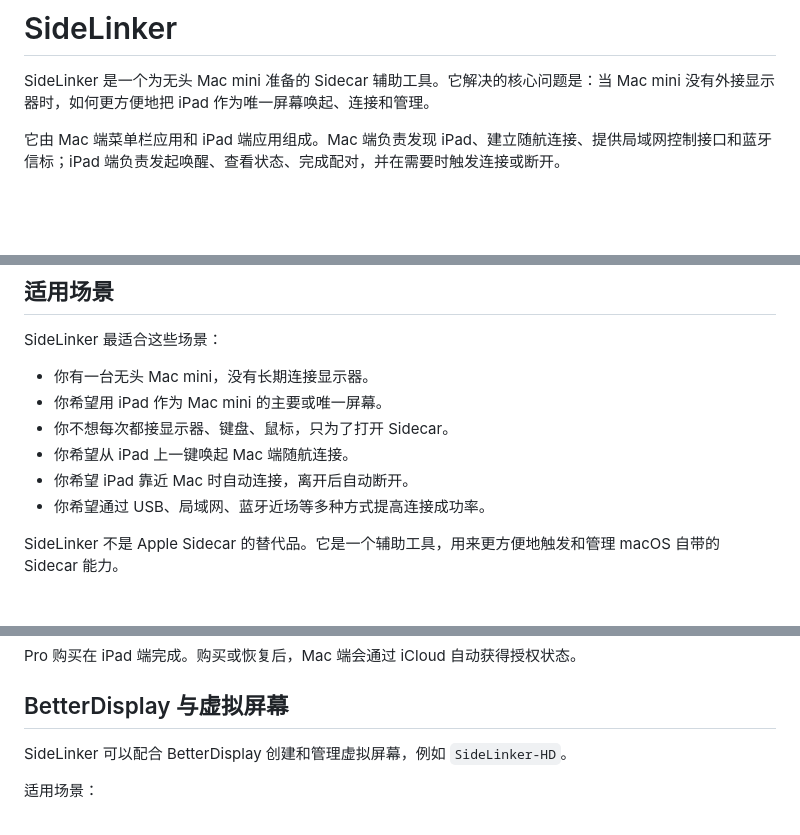
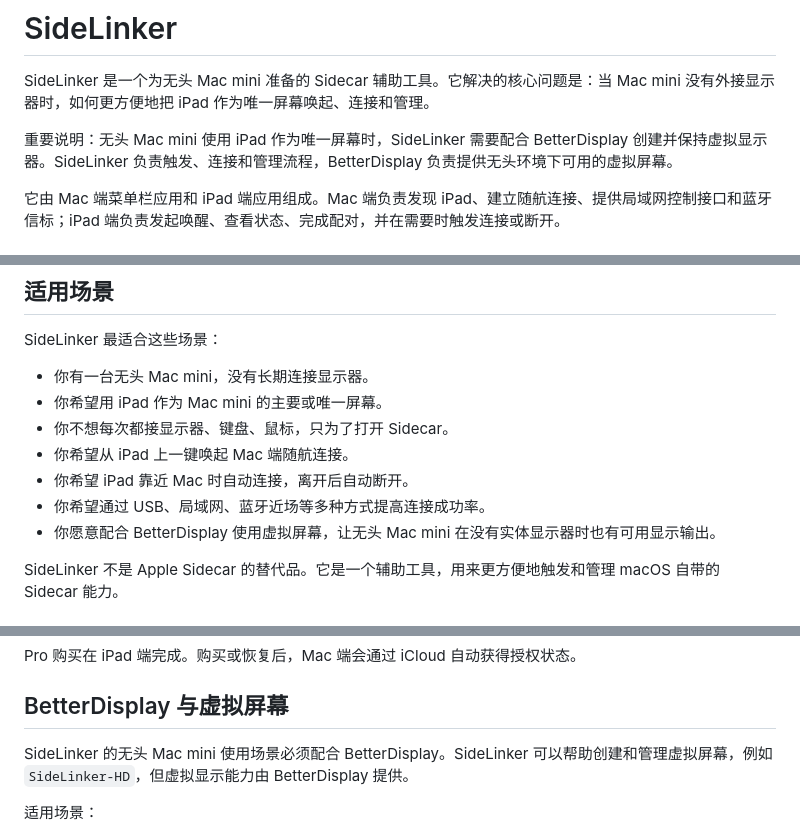
Before and after one commit to wberry9813/SideLinker-Home, a Markdown page: README.md, 3 parts joined by grey strips. Drawn GitHub-style; blank space fills up the shorter version.

Commit message:
docs: clarify BetterDisplay requirement for headless use

```diff
--- a/README.md
+++ b/README.md
@@ -1,6 +1,8 @@
 # SideLinker
 
 SideLinker 是一个为无头 Mac mini 准备的 Sidecar 辅助工具。它解决的核心问题是：当 Mac mini 没有外接显示器时，如何更方便地把 iPad 作为唯一屏幕唤起、连接和管理。
+
+重要说明：无头 Mac mini 使用 iPad 作为唯一屏幕时，SideLinker 需要配合 BetterDisplay 创建并保持虚拟显示器。SideLinker 负责触发、连接和管理流程，BetterDisplay 负责提供无头环境下可用的虚拟屏幕。
 
 它由 Mac 端菜单栏应用和 iPad 端应用组成。Mac 端负责发现 iPad、建立随航连接、提供局域网控制接口和蓝牙信标；iPad 端负责发起唤醒、查看状态、完成配对，并在需要时触发连接或断开。
 
@@ -21,6 +23,7 @@ SideLinker 最适合这些场景：
 - 你希望从 iPad 上一键唤起 Mac 端随航连接。
 - 你希望 iPad 靠近 Mac 时自动连接，离开后自动断开。
 - 你希望通过 USB、局域网、蓝牙近场等多种方式提高连接成功率。
+- 你愿意配合 BetterDisplay 使用虚拟屏幕，让无头 Mac mini 在没有实体显示器时也有可用显示输出。
 
 SideLinker 不是 Apple Sidecar 的替代品。它是一个辅助工具，用来更方便地触发和管理 macOS 自带的 Sidecar 能力。
 
@@ -130,7 +134,7 @@ Pro 购买在 iPad 端完成。购买或恢复后，Mac 端会通过 iCloud 自
 
 ## BetterDisplay 与虚拟屏幕
 
-SideLinker 可以配合 BetterDisplay 创建和管理虚拟屏幕，例如 `SideLinker-HD`。
+SideLinker 的无头 Mac mini 使用场景必须配合 BetterDisplay。SideLinker 可以帮助创建和管理虚拟屏幕，例如 `SideLinker-HD`，但虚拟显示能力由 BetterDisplay 提供。
 
 适用场景：
 
```
Also changed, not shown: other parts of README.md (+1 -0 lines).
